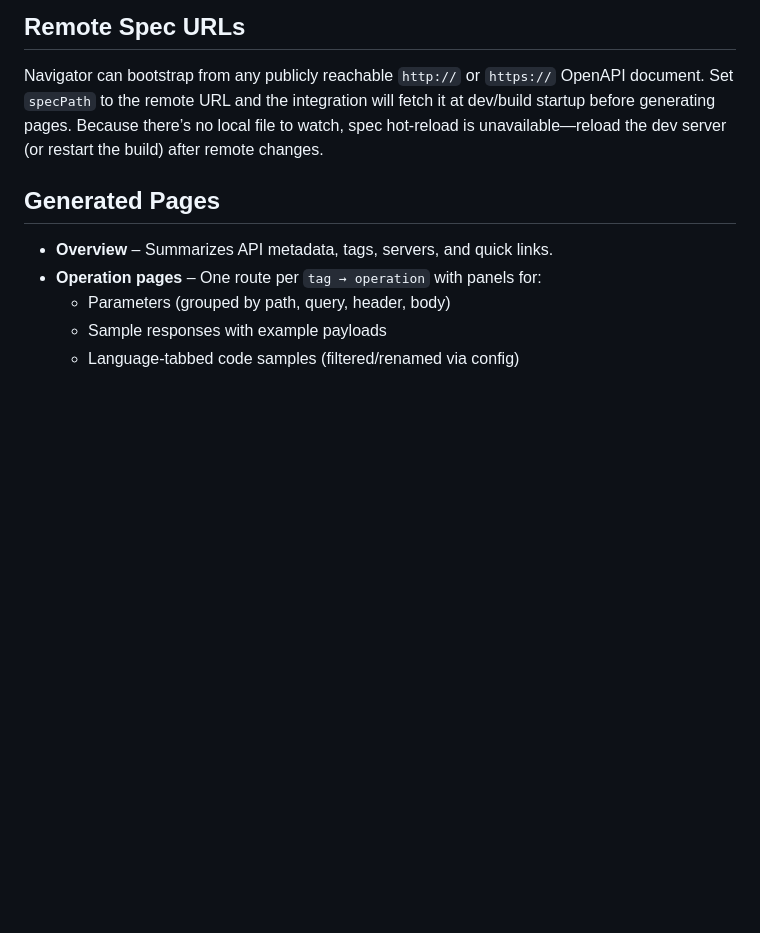
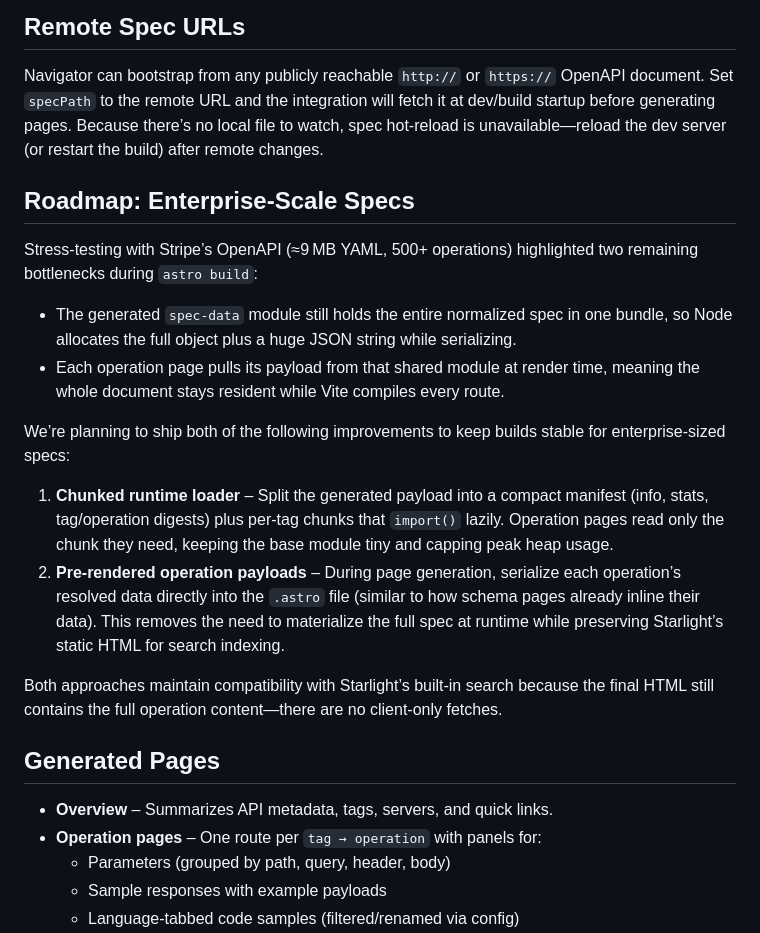
Before and after one commit to bline/starlight-openapi-navigator, a Markdown page: README.md, the part around the change. Rendered like a GitHub page; blank space fills up the shorter version.

Commit message:
document plan to support very large openapi spec files

```diff
--- a/README.md
+++ b/README.md
@@ -70,6 +70,20 @@ During `astro dev`, the spec file is watched for changes and the docs are regene
 ## Remote Spec URLs
 
 Navigator can bootstrap from any publicly reachable `http://` or `https://` OpenAPI document. Set `specPath` to the remote URL and the integration will fetch it at dev/build startup before generating pages. Because there’s no local file to watch, spec hot-reload is unavailable—reload the dev server (or restart the build) after remote changes.
+
+## Roadmap: Enterprise-Scale Specs
+
+Stress-testing with Stripe’s OpenAPI (≈9 MB YAML, 500+ operations) highlighted two remaining bottlenecks during `astro build`:
+
+- The generated `spec-data` module still holds the entire normalized spec in one bundle, so Node allocates the full object plus a huge JSON string while serializing.
+- Each operation page pulls its payload from that shared module at render time, meaning the whole document stays resident while Vite compiles every route.
+
+We’re planning to ship both of the following improvements to keep builds stable for enterprise-sized specs:
+
+1. **Chunked runtime loader** – Split the generated payload into a compact manifest (info, stats, tag/operation digests) plus per-tag chunks that `import()` lazily. Operation pages read only the chunk they need, keeping the base module tiny and capping peak heap usage.
+2. **Pre-rendered operation payloads** – During page generation, serialize each operation’s resolved data directly into the `.astro` file (similar to how schema pages already inline their data). This removes the need to materialize the full spec at runtime while preserving Starlight’s static HTML for search indexing.
+
+Both approaches maintain compatibility with Starlight’s built-in search because the final HTML still contains the full operation content—there are no client-only fetches.
 
 ## Generated Pages
 
```
Also changed, not shown: TODO.md (+4 -0 lines).
